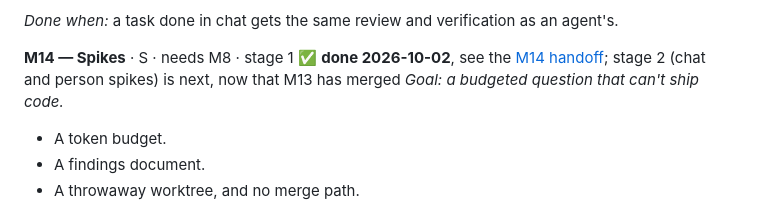
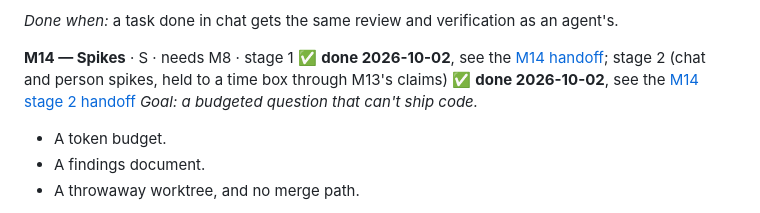
Before and after one commit to sambeau/cromwell, a Markdown page: docs/notes/subutai-status-and-roadmap-2026-09-28.md, the part around the change. Rendered like a GitHub page.

Commit message:
Roadmap §11: M14 stage 2 done, pointing to its handoff
Co-Authored-By: Claude Opus 5.5 <noreply@anthropic.com>
Claude-Session: https://claude.ai/code/session_01X18V3c5pmxbEYTbaPc3g5w

```diff
--- a/docs/notes/subutai-status-and-roadmap-2026-09-28.md
+++ b/docs/notes/subutai-status-and-roadmap-2026-09-28.md
@@ -734,7 +734,7 @@ M0, M3 and M6 handoffs.
 *Done when:* a task done in chat gets the same review and verification as an
 agent's.
 
-**M14 — Spikes** · S · needs M8 · stage 1 ✅ **done 2026-10-02**, see the [M14 handoff](handoff-M14-2026-10-02.md); stage 2 (chat and person spikes) is next, now that M13 has merged
+**M14 — Spikes** · S · needs M8 · stage 1 ✅ **done 2026-10-02**, see the [M14 handoff](handoff-M14-2026-10-02.md); stage 2 (chat and person spikes, held to a time box through M13's claims) ✅ **done 2026-10-02**, see the [M14 stage 2 handoff](handoff-M14-stage2-2026-10-02.md)
 *Goal: a budgeted question that can't ship code.*
 - A token budget.
 - A findings document.
```
